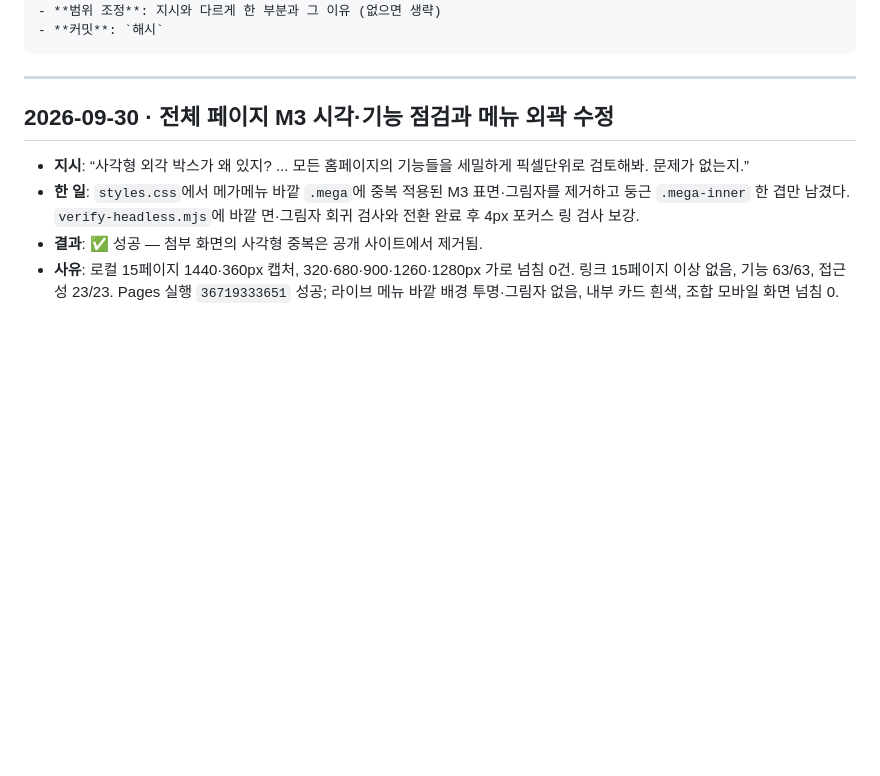
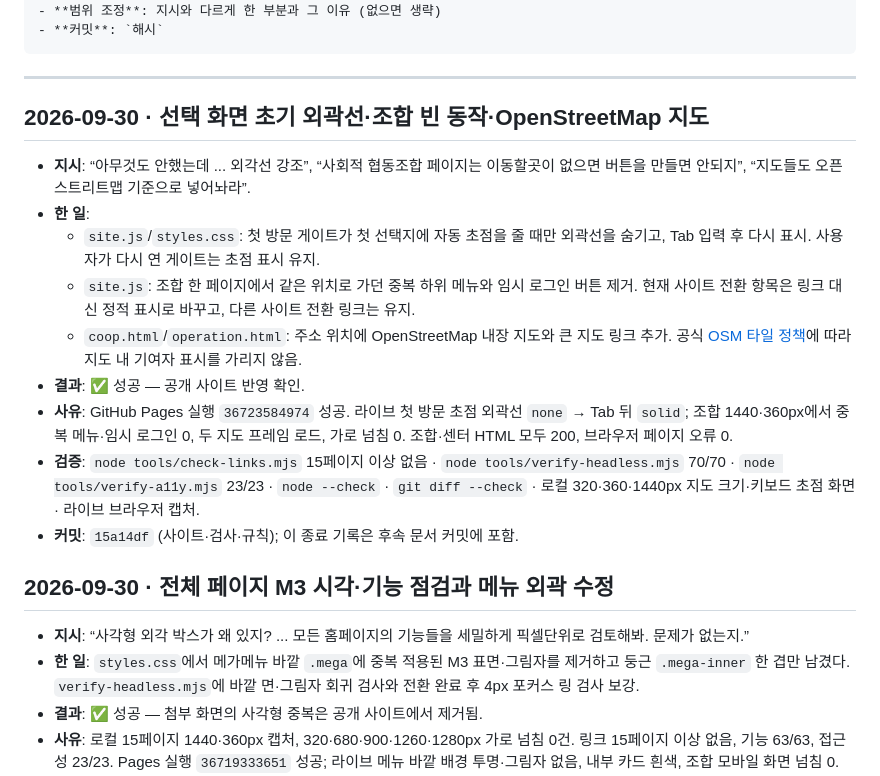
Before and after one commit to scoutkorea-jimmy/Duri, a Markdown page: rules/WORKLOG.md, the part around the change. Rendered like a GitHub page; blank space fills up the shorter version.

Commit message:
Record gate navigation and map release

````diff
--- a/rules/WORKLOG.md
+++ b/rules/WORKLOG.md
@@ -32,6 +32,18 @@
 ```
 
 ---
+
+## 2026-09-30 · 선택 화면 초기 외곽선·조합 빈 동작·OpenStreetMap 지도
+
+- **지시**: “아무것도 안했는데 ... 외각선 강조”, “사회적 협동조합 페이지는 이동할곳이 없으면 버튼을 만들면 안되지”, “지도들도 오픈스트리트맵 기준으로 넣어놔라”.
+- **한 일**:
+  - `site.js`/`styles.css`: 첫 방문 게이트가 첫 선택지에 자동 초점을 줄 때만 외곽선을 숨기고, Tab 입력 후 다시 표시. 사용자가 다시 연 게이트는 초점 표시 유지.
+  - `site.js`: 조합 한 페이지에서 같은 위치로 가던 중복 하위 메뉴와 임시 로그인 버튼 제거. 현재 사이트 전환 항목은 링크 대신 정적 표시로 바꾸고, 다른 사이트 전환 링크는 유지.
+  - `coop.html`/`operation.html`: 주소 위치에 OpenStreetMap 내장 지도와 큰 지도 링크 추가. 공식 [OSM 타일 정책](https://operations.osmfoundation.org/policies/tiles/)에 따라 지도 내 기여자 표시를 가리지 않음.
+- **결과**: ✅ 성공 — 공개 사이트 반영 확인.
+- **사유**: GitHub Pages 실행 `36723584974` 성공. 라이브 첫 방문 초점 외곽선 `none` → Tab 뒤 `solid`; 조합 1440·360px에서 중복 메뉴·임시 로그인 0, 두 지도 프레임 로드, 가로 넘침 0. 조합·센터 HTML 모두 200, 브라우저 페이지 오류 0.
+- **검증**: `node tools/check-links.mjs` 15페이지 이상 없음 · `node tools/verify-headless.mjs` 70/70 · `node tools/verify-a11y.mjs` 23/23 · `node --check` · `git diff --check` · 로컬 320·360·1440px 지도 크기·키보드 초점 화면 · 라이브 브라우저 캡처.
+- **커밋**: `15a14df` (사이트·검사·규칙); 이 종료 기록은 후속 문서 커밋에 포함.
 
 ## 2026-09-30 · 전체 페이지 M3 시각·기능 점검과 메뉴 외곽 수정
 
````
Also changed, not shown: rules/HANDOFF.md (+5 -5 lines).
